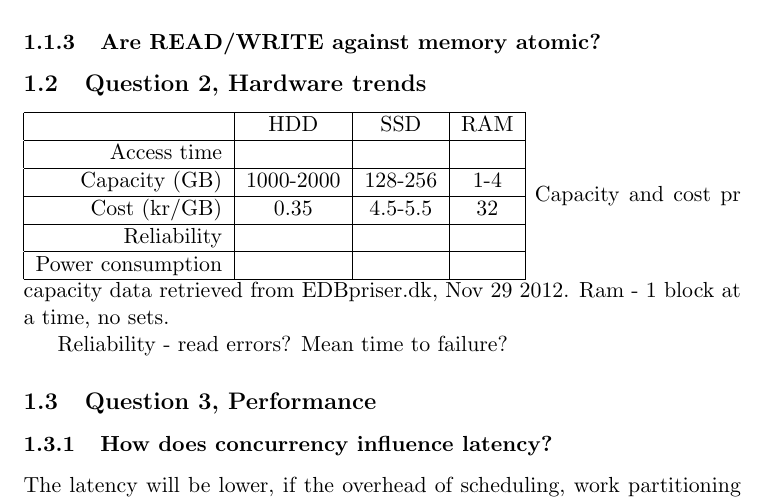
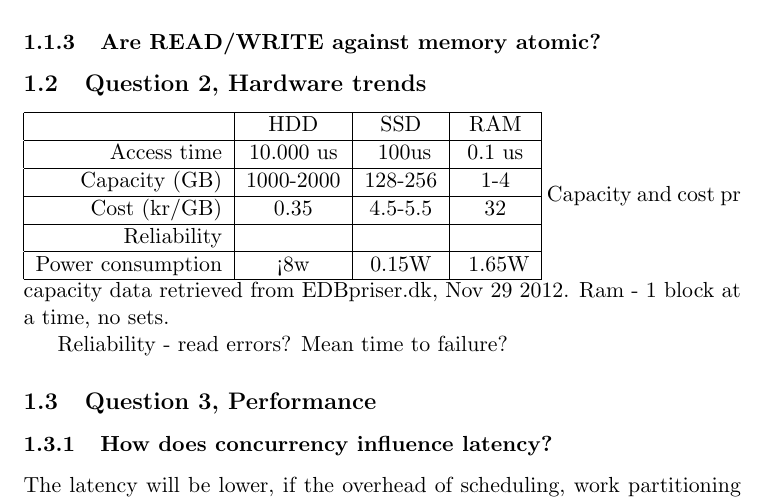
Before and after one commit to Eckankar/pcsd-2012, a LaTeX problem sheet (1/tex/assignment1.tex): part of page 2 of 3, cut so that both start at the same text. Compiled offline with pdfLaTeX.

Commit message:
More numbers for Q2

```diff
--- a/1/tex/assignment1.tex
+++ b/1/tex/assignment1.tex
@@ -53,11 +53,15 @@ address (tuple).
 \begin{tabular}{|r|c|c|c|}
     \hline
                     & HDD & SSD & RAM\\\hline
-    Access time     & & & \\\hline
+    Access time     & 10.000 us & ~100us & 0.1 us\\\hline % Source: slides from lecture 3, and http://en.wikipedia.org/wiki/Solid-state_drive
     Capacity (GB)   & 1000-2000 & 128-256 & 1-4 \\\hline
     Cost (kr/GB)    & 0.35 & 4.5-5.5 & 32 \\\hline
-    Reliability     & & & \\\hline
-    Power consumption & & & \\\hline
+    Reliability     & & & \\\hline % Still dont know..
+    Power consumption & <8w & 0.15W & ~1.65W \\\hline
+	% Datasheets: Samsung Spinpoint F1 1TB disk, Samsung 830 SSD and Samsung DDR3 ram
+	% http://www.samsung.com/us/business/semiconductor/news/downloads/dsF11008.pdf
+	% http://www.samsung.com/us/business/oem-solutions/pdfs/PM830_mSATA%20SSD_32_64_128_256GB_Spec_1.0.pdf
+	% http://www.samsung.com/global/business/semiconductor/file/2011/product/2011/6/24/013928ds_k4b1g1646g_x16only_rev111.pdf
 
 \end{tabular}
 Capacity and cost pr capacity data retrieved from EDBpriser.dk, Nov 29 2012.
```
